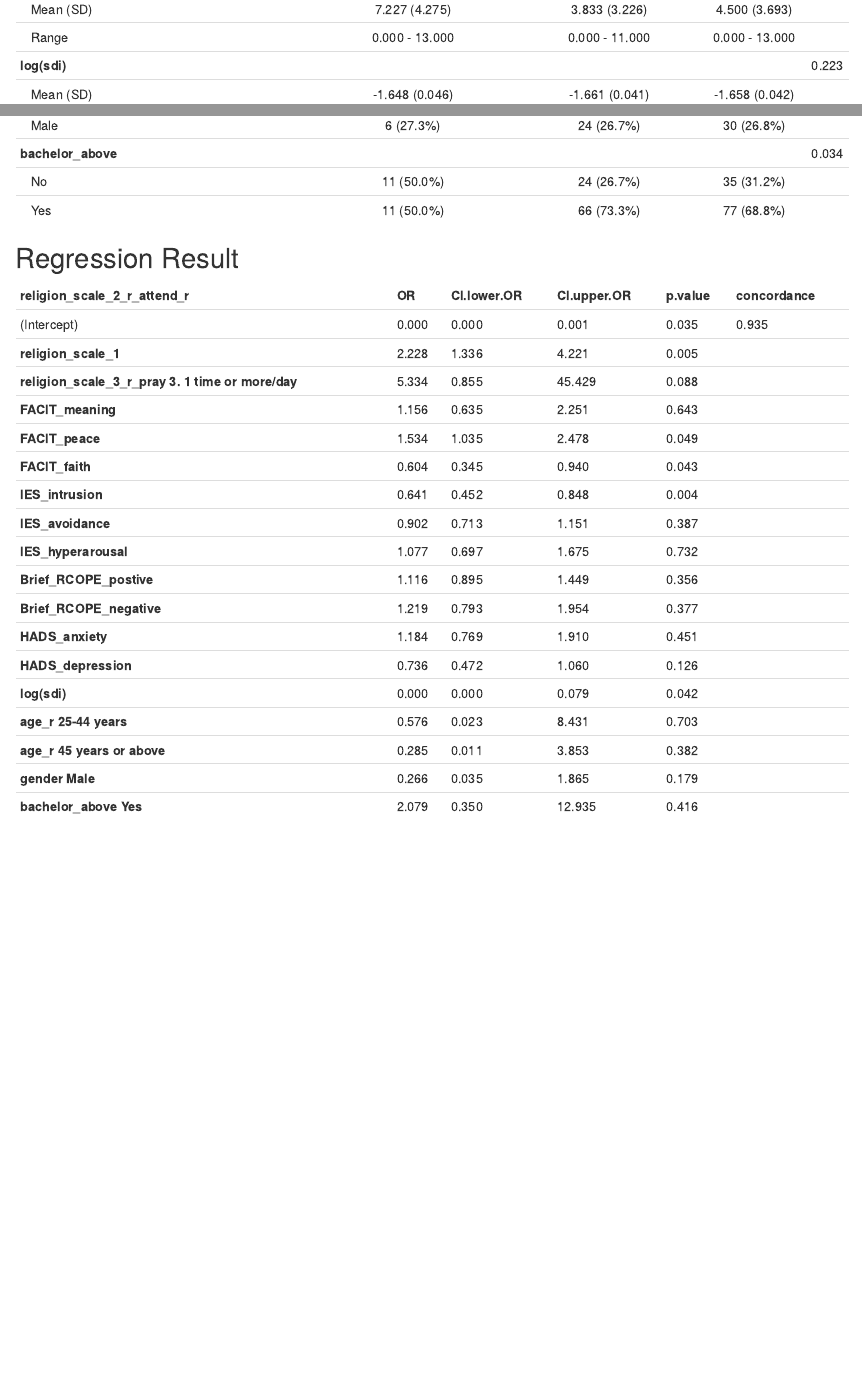
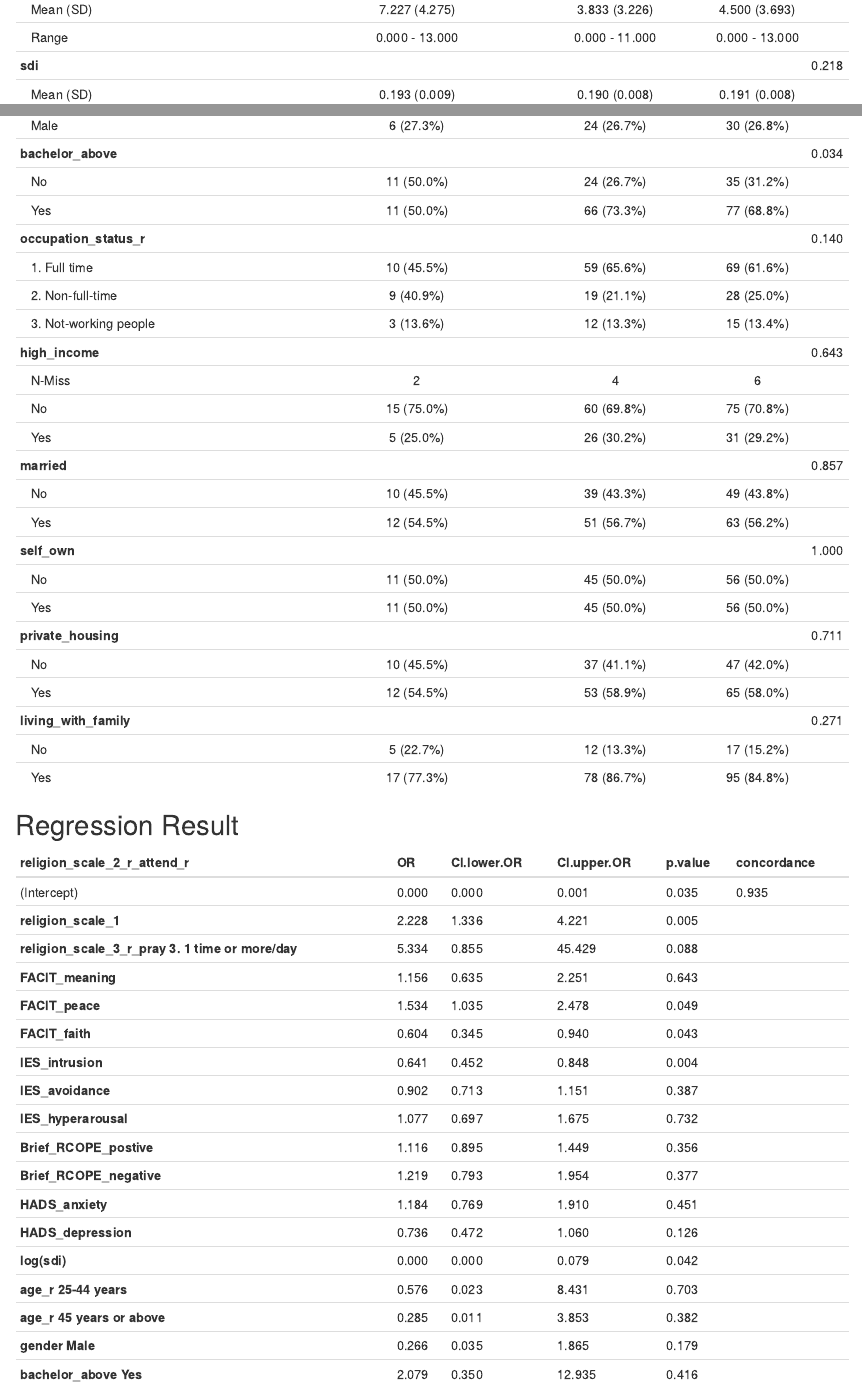
Before and after one commit to kalong2008/kalong2008.github.io, an R Markdown document (index.Rmd): the page in a window 1100 px wide, from 6450 px down, and a second part further down, joined at a grey line. The pictures show the output file index.html that the author committed with the source, opened offline.

Commit message:
update analysis

````diff
--- a/index.Rmd
+++ b/index.Rmd
@@ -70,7 +70,7 @@ summary(tableby(~ HADS_anxiety + HADS_anxiety_group_r + HADS_depression + HADS_d
 ## Difference
 
 ```{r difference, results='asis', echo = FALSE}
-summary(tableby(religion_scale_2_r_attend_r ~ religion_scale_1 + religion_scale_3_r_pray + religion_scale_4_r_study_r_almost_each_day + FACIT_meaning + FACIT_peace + FACIT_faith + IES_intrusion + IES_avoidance + IES_hyperarousal + Brief_RCOPE_postive + Brief_RCOPE_negative + HADS_anxiety + HADS_depression + log(sdi) + age_r + gender + bachelor_above, data=dataset2))
+summary(tableby(religion_scale_2_r_attend_r ~ religion_scale_1 + religion_scale_3_r_pray + religion_scale_4_r_study_r_almost_each_day + FACIT_meaning + FACIT_peace + FACIT_faith + IES_intrusion + IES_avoidance + IES_hyperarousal + Brief_RCOPE_postive + Brief_RCOPE_negative + HADS_anxiety + HADS_depression + sdi + age_r + gender + bachelor_above + occupation_status_r + high_income + married + self_own + private_housing + living_with_family, data=dataset2))
 ```
 
 ## Regression Result
````
Also changed, not shown: index.html.
